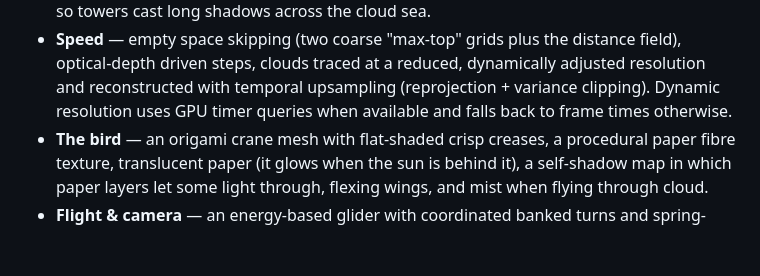
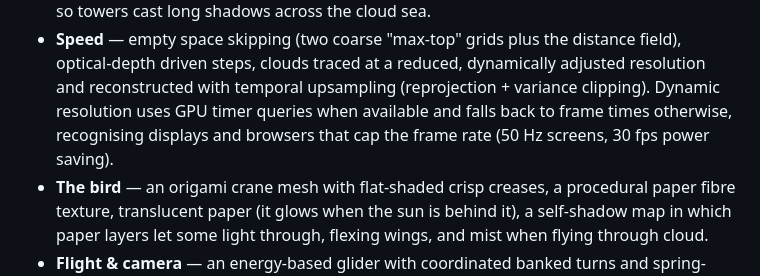
Before and after one commit to bstummer/flying-at-sunset, a Markdown page: README.md, the part around the change. Rendered like a GitHub page; blank space fills up the shorter version.

Commit message:
README: note frame-rate cap handling in dynamic resolution
Co-Authored-By: Claude Opus 5.5 <noreply@anthropic.com>
Claude-Session: https://claude.ai/code/session_018XZM1RNBZNS6UH5oskF4nP

```diff
--- a/README.md
+++ b/README.md
@@ -39,7 +39,8 @@ softly kept from sinking deep into the cloud sea.
 * **Speed** — empty space skipping (two coarse "max-top" grids plus the distance field),
   optical-depth driven steps, clouds traced at a reduced, dynamically adjusted resolution and
   reconstructed with temporal upsampling (reprojection + variance clipping). Dynamic
-  resolution uses GPU timer queries when available and falls back to frame times otherwise.
+  resolution uses GPU timer queries when available and falls back to frame times otherwise,
+  recognising displays and browsers that cap the frame rate (50 Hz screens, 30 fps power saving).
 * **The bird** — an origami crane mesh with flat-shaded crisp creases, a procedural paper fibre
   texture, translucent paper (it glows when the sun is behind it), a self-shadow map in which
   paper layers let some light through, flexing wings, and mist when flying through cloud.
```
